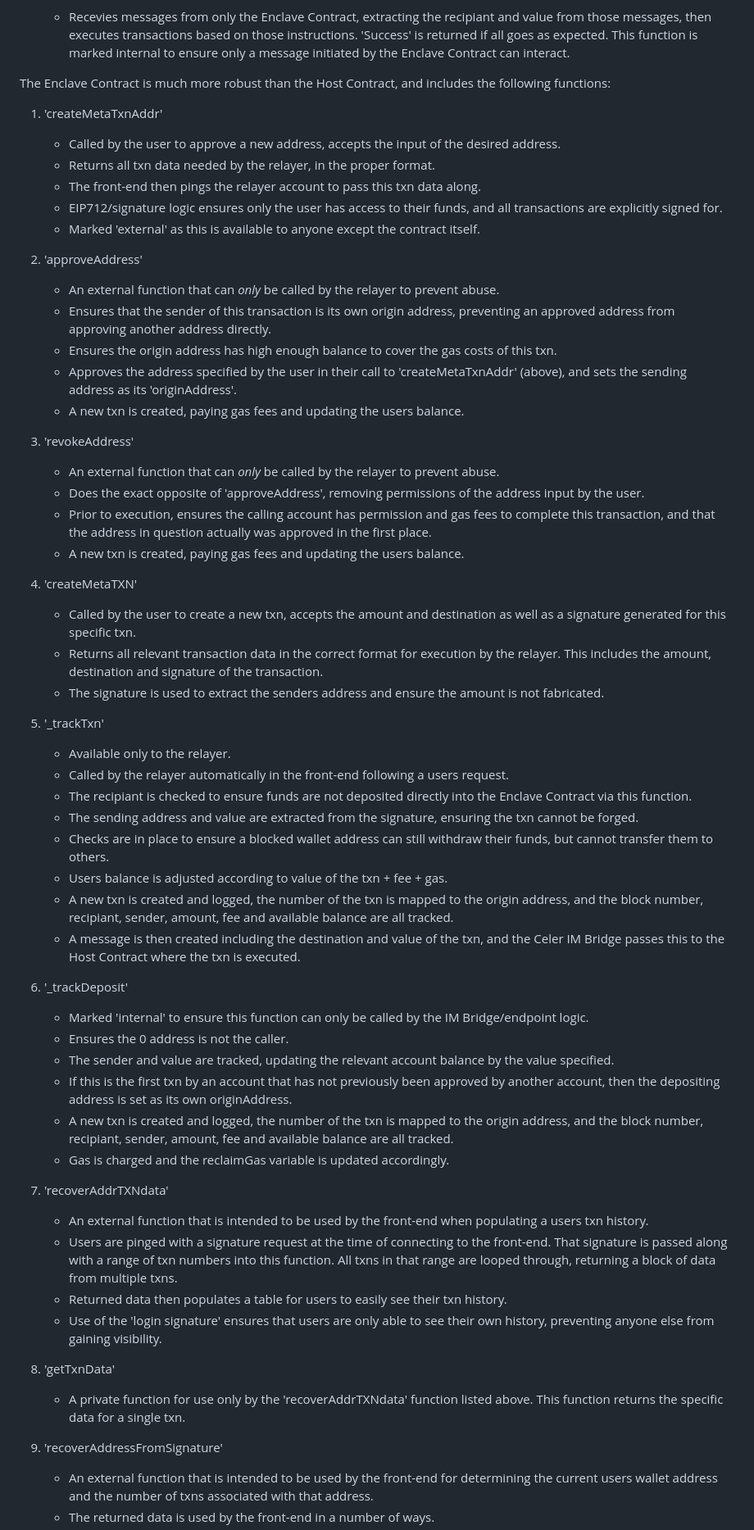
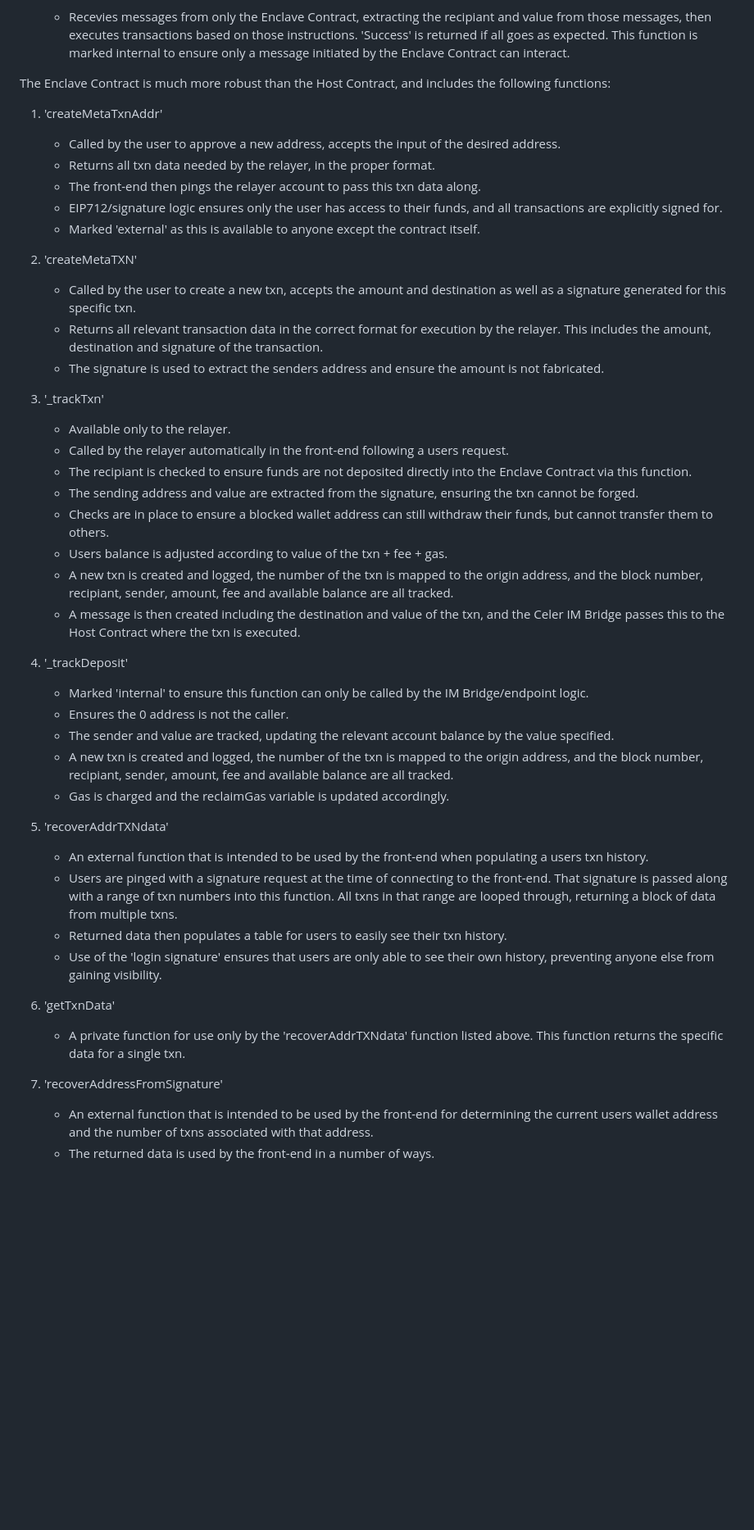
Before and after one commit to itmekevin/CoinStir, a Markdown page: Functional Requirements.md, the part around the change printed below. Shown: that part at 82% size. GitHub-like rendering; blank space fills up the shorter version.

```diff
--- a/Functional Requirements.md
+++ b/Functional Requirements.md
@@ -10,8 +10,6 @@ The Host Contract is very simple. There are only 2 functions and the Constructor
         - Recevies messages from only the Enclave Contract, extracting the recipiant and value from those messages, then executes transactions based on those instructions. 'Success' is returned if all goes as expected. This function is marked internal to ensure only a message initiated by the Enclave Contract can interact.
 
 
-
-
 The Enclave Contract is much more robust than the Host Contract, and includes the following functions:
 
   1) 'createMetaTxnAddr'
@@ -21,25 +19,12 @@ The Enclave Contract is much more robust than the Host Contract, and includes th
         - EIP712/signature logic ensures only the user has access to their funds, and all transactions are explicitly signed for.
         - Marked 'external' as this is available to anyone except the contract itself.
 
-  2) 'approveAddress'
-        - An external function that can *only* be called by the relayer to prevent abuse.
-        - Ensures that the sender of this transaction is its own origin address, preventing an approved address from approving another address directly.
-        - Ensures the origin address has high enough balance to cover the gas costs of this txn.
-        - Approves the address specified by the user in their call to 'createMetaTxnAddr' (above), and sets the sending address as its 'originAddress'.
-        - A new txn is created, paying gas fees and updating the users balance.
-
-  3) 'revokeAddress'
-        - An external function that can *only* be called by the relayer to prevent abuse.
-        - Does the exact opposite of 'approveAddress', removing permissions of the address input by the user.
-        - Prior to execution, ensures the calling account has permission and gas fees to complete this transaction, and that the address in question actually was approved in the first place.
-        - A new txn is created, paying gas fees and updating the users balance.
-
-  4) 'createMetaTXN'
+  2) 'createMetaTXN'
         - Called by the user to create a new txn, accepts the amount and destination as well as a signature generated for this specific txn.
         - Returns all relevant transaction data in the correct format for execution by the relayer. This includes the amount, destination and signature of the transaction.
         - The signature is used to extract the senders address and ensure the amount is not fabricated.
 
-  5) '_trackTxn'
+  3) '_trackTxn'
         - Available only to the relayer.
         - Called by the relayer automatically in the front-end following a users request.
         - The recipiant is checked to ensure funds are not deposited directly into the Enclave Contract via this function.
@@ -49,24 +34,23 @@ The Enclave Contract is much more robust than the Host Contract, and includes th
         - A new txn is created and logged, the number of the txn is mapped to the origin address, and the block number, recipiant, sender, amount, fee and available balance are all tracked.
         - A message is then created including the destination and value of the txn, and the Celer IM Bridge passes this to the Host Contract where the txn is executed.
 
-  6) '_trackDeposit'
+  4) '_trackDeposit'
         - Marked 'internal' to ensure this function can only be called by the IM Bridge/endpoint logic.
         - Ensures the 0 address is not the caller.
         - The sender and value are tracked, updating the relevant account balance by the value specified.
-        - If this is the first txn by an account that has not previously been approved by another account, then the depositing address is set as its own originAddress.
         - A new txn is created and logged, the number of the txn is mapped to the origin address, and the block number, recipiant, sender, amount, fee and available balance are all tracked.
         - Gas is charged and the reclaimGas variable is updated accordingly.
 
-  7) 'recoverAddrTXNdata'
+  5) 'recoverAddrTXNdata'
         - An external function that is intended to be used by the front-end when populating a users txn history.
         - Users are pinged with a signature request at the time of connecting to the front-end. That signature is passed along with a range of txn numbers into this function. All txns in that range are looped through, returning a block of data from multiple txns.
         - Returned data then populates a table for users to easily see their txn history.
         - Use of the 'login signature' ensures that users are only able to see their own history, preventing anyone else from gaining visibility.
 
-  8) 'getTxnData'
+  6) 'getTxnData'
         - A private function for use only by the 'recoverAddrTXNdata' function listed above. This function returns the specific data for a single txn.
 
-  9) 'recoverAddressFromSignature'
+  7) 'recoverAddressFromSignature'
         - An external function that is intended to be used by the front-end for determining the current users wallet address and the number of txns associated with that address.
         - The returned data is used by the front-end in a number of ways.
         - The signature argument is used to ensure that only the user can retrieve this info for their account, preventing anyone else from gaining visibility.
```
Also changed, not shown: other parts of Functional Requirements.md (+8 -29 lines).
